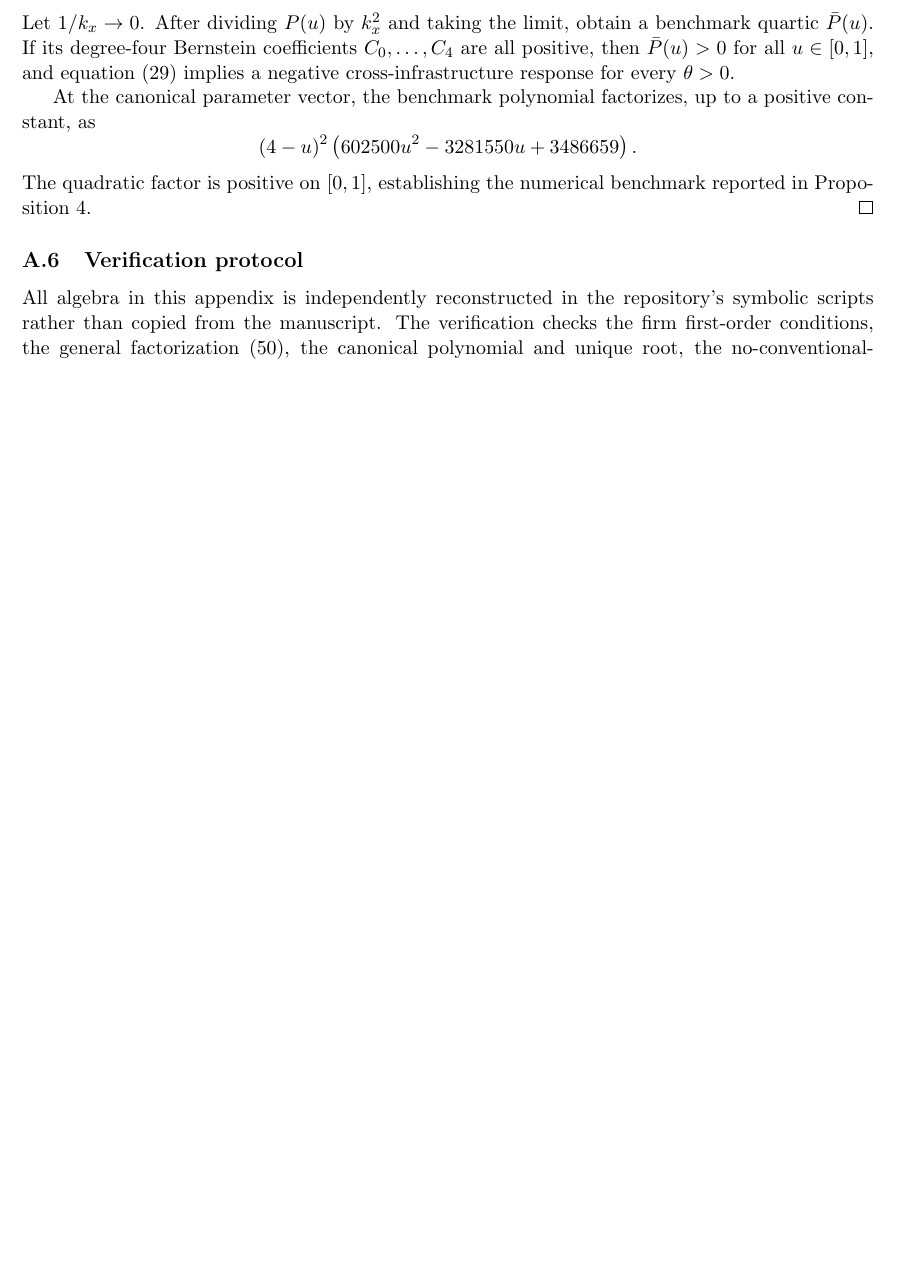
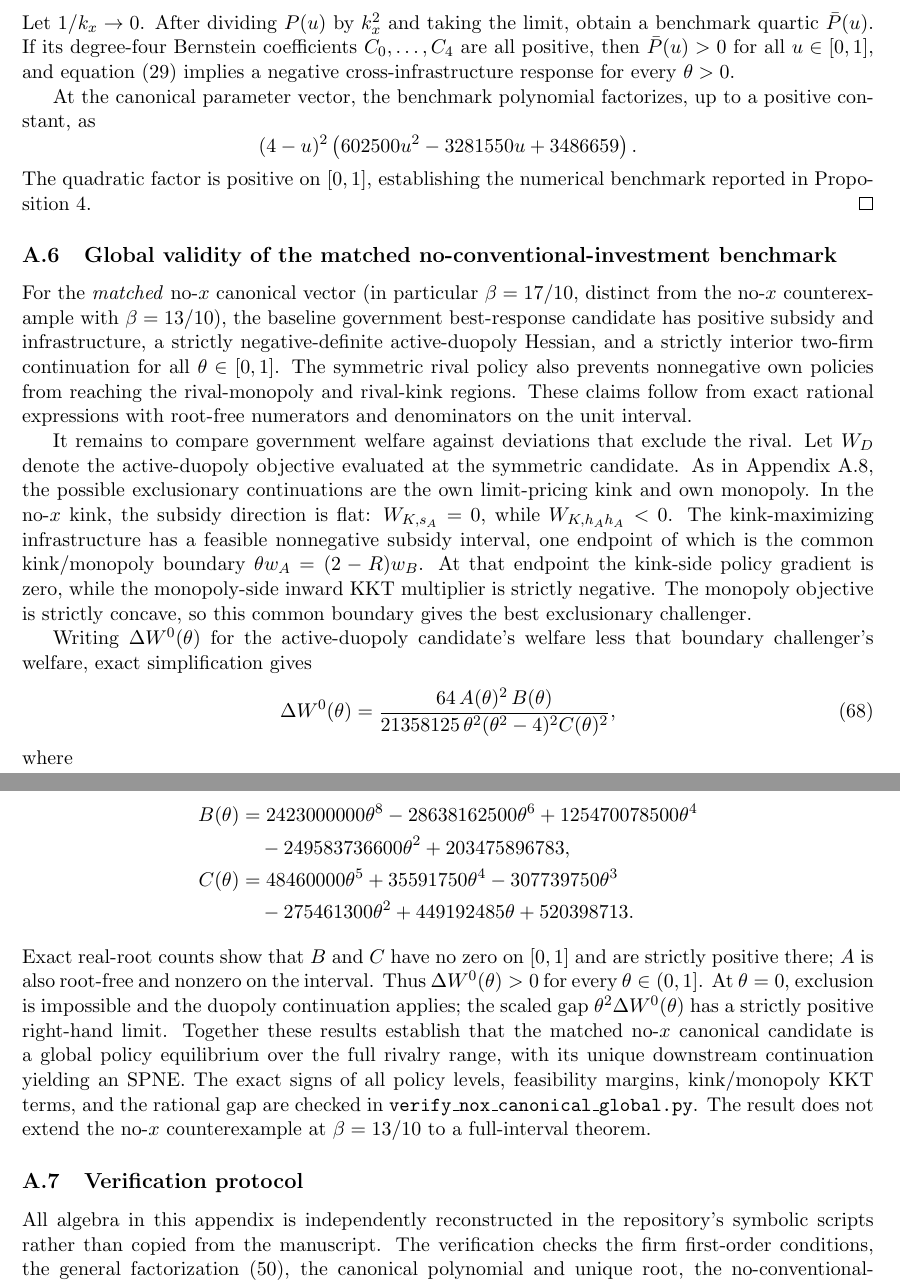
Before and after one commit to ryotamatsuki/strategic-local-green-policy-competition, a LaTeX paper (main.tex, which reads sections/appendix.tex): part of page 26 of 27 before the commit and two parts of pages 26 and 27 of 28 after it, the two joined at a grey line, cut so that both start at the same text, the shorter picture padded with empty space. Compiled offline with pdfLaTeX.

Commit message:
Document explicit global no-x deviation gap and boundary KKT proof

```diff
--- a/sections/appendix.tex
+++ b/sections/appendix.tex
@@ -195,6 +195,31 @@ At the canonical parameter vector, the benchmark polynomial factorizes, up to a
 \]
 The quadratic factor is positive on $[0,1]$, establishing the numerical benchmark reported in Proposition~\ref{prop:no-x}. \qed
 
+\subsection{Global validity of the matched no-conventional-investment benchmark}
+\label{app:nox-canonical-global}
+
+For the \emph{matched} no-$x$ canonical vector (in particular $\beta=17/10$, distinct from the no-$x$ counterexample with $\beta=13/10$), the baseline government best-response candidate has positive subsidy and infrastructure, a strictly negative-definite active-duopoly Hessian, and a strictly interior two-firm continuation for all $\theta\in[0,1]$. The symmetric rival policy also prevents nonnegative own policies from reaching the rival-monopoly and rival-kink regions. These claims follow from exact rational expressions with root-free numerators and denominators on the unit interval.
+
+It remains to compare government welfare against deviations that exclude the rival. Let $W_D$ denote the active-duopoly objective evaluated at the symmetric candidate. As in Appendix~\ref{app:global-equilibrium}, the possible exclusionary continuations are the own limit-pricing kink and own monopoly. In the no-$x$ kink, the subsidy direction is flat: $W_{K,s_A}=0$, while $W_{K,h_Ah_A}<0$. The kink-maximizing infrastructure has a feasible nonnegative subsidy interval, one endpoint of which is the common kink/monopoly boundary $\theta w_A=(2-R)w_B$. At that endpoint the kink-side policy gradient is zero, while the monopoly-side inward KKT multiplier is strictly negative. The monopoly objective is strictly concave, so this common boundary gives the best exclusionary challenger.
+
+Writing $\Delta W^0(\theta)$ for the active-duopoly candidate's welfare less that boundary challenger's welfare, exact simplification gives
+\begin{equation}
+\Delta W^0(\theta)=
+\frac{64\,A(\theta)^2\,B(\theta)}
+{21358125\,\theta^2(\theta^2-4)^2 C(\theta)^2},
+\label{eq:nox-global-gap}
+\end{equation}
+where
+\begin{align*}
+A(\theta)&=605750\theta^4-4380700\theta^2+7654607,\\
+B(\theta)&=2423000000\theta^8-28638162500\theta^6
++125470078500\theta^4\\
+&\quad-249583736600\theta^2+203475896783,\\
+C(\theta)&=48460000\theta^5+35591750\theta^4-307739750\theta^3\\
+&\quad-275461300\theta^2+449192485\theta+520398713.
+\end{align*}
+Exact real-root counts show that $B$ and $C$ have no zero on $[0,1]$ and are strictly positive there; $A$ is also root-free and nonzero on the interval. Thus $\Delta W^0(\theta)>0$ for every $\theta\in(0,1]$. At $\theta=0$, exclusion is impossible and the duopoly continuation applies; the scaled gap $\theta^2\Delta W^0(\theta)$ has a strictly positive right-hand limit. Together these results establish that the matched no-$x$ canonical candidate is a global policy equilibrium over the full rivalry range, with its unique downstream continuation yielding an SPNE. The exact signs of all policy levels, feasibility margins, kink/monopoly KKT terms, and the rational gap are checked in \texttt{verify\_nox\_canonical\_global.py}. The result does not extend the no-$x$ counterexample at $\beta=13/10$ to a full-interval theorem.
+
 \subsection{Verification protocol}
 
 All algebra in this appendix is independently reconstructed in the repository's symbolic scripts rather than copied from the manuscript. The verification checks the firm first-order conditions, the general factorization \eqref{eq:psi-factor-app}, the canonical polynomial and unique root, the no-conventional-investment benchmark, and the numerical robustness calculations. This separation is intended to make manuscript transcription errors detectable by continuous integration.
```
